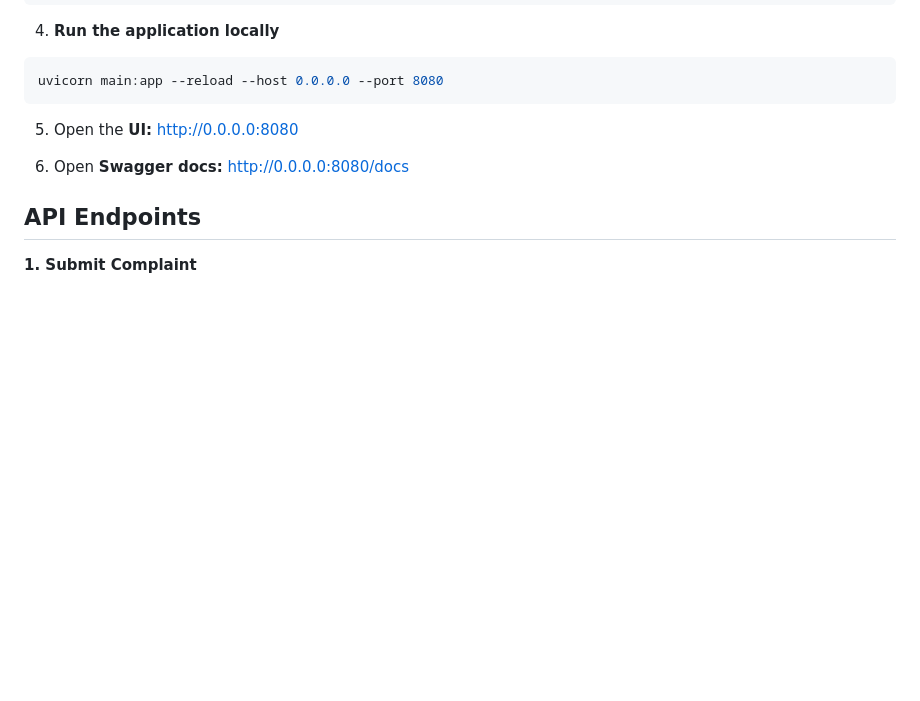
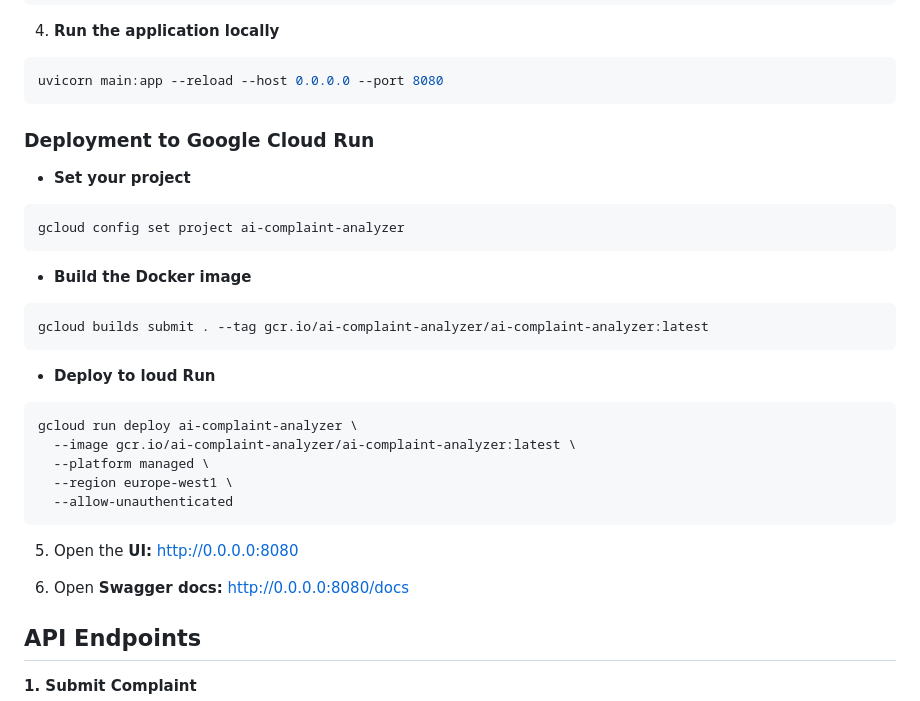
Before and after one commit to DivyasreeSunkesula/ai-complaint-analyzer, a Markdown page: README.md, the part around the change. Drawn GitHub-style; blank space fills up the shorter version.

````diff
--- a/README.md
+++ b/README.md
@@ -78,7 +78,23 @@ export GOOGLE_APPLICATION_CREDENTIALS="/path/to/service-account.json"
 ```bash
 uvicorn main:app --reload --host 0.0.0.0 --port 8080
 ```
-
+### Deployment to Google Cloud Run
+- **Set your project**
+```bash
+gcloud config set project ai-complaint-analyzer
+```
+- **Build the Docker image**
+```bash
+gcloud builds submit . --tag gcr.io/ai-complaint-analyzer/ai-complaint-analyzer:latest
+```
+- **Deploy to loud Run**
+```bash
+gcloud run deploy ai-complaint-analyzer \
+  --image gcr.io/ai-complaint-analyzer/ai-complaint-analyzer:latest \
+  --platform managed \
+  --region europe-west1 \
+  --allow-unauthenticated
+```
 5. Open the **UI:** http://0.0.0.0:8080
 
 6. Open **Swagger docs:** http://0.0.0.0:8080/docs
````
